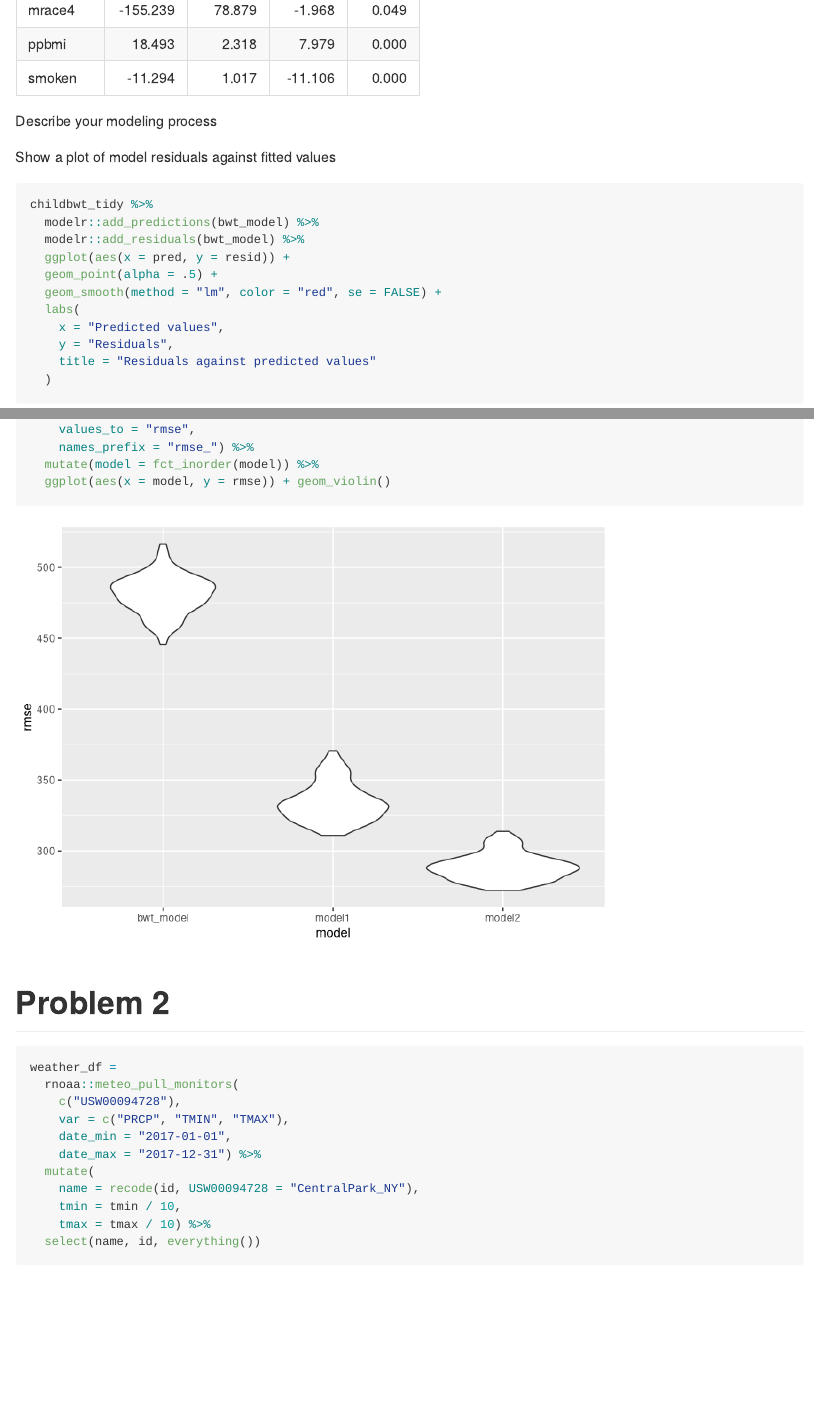
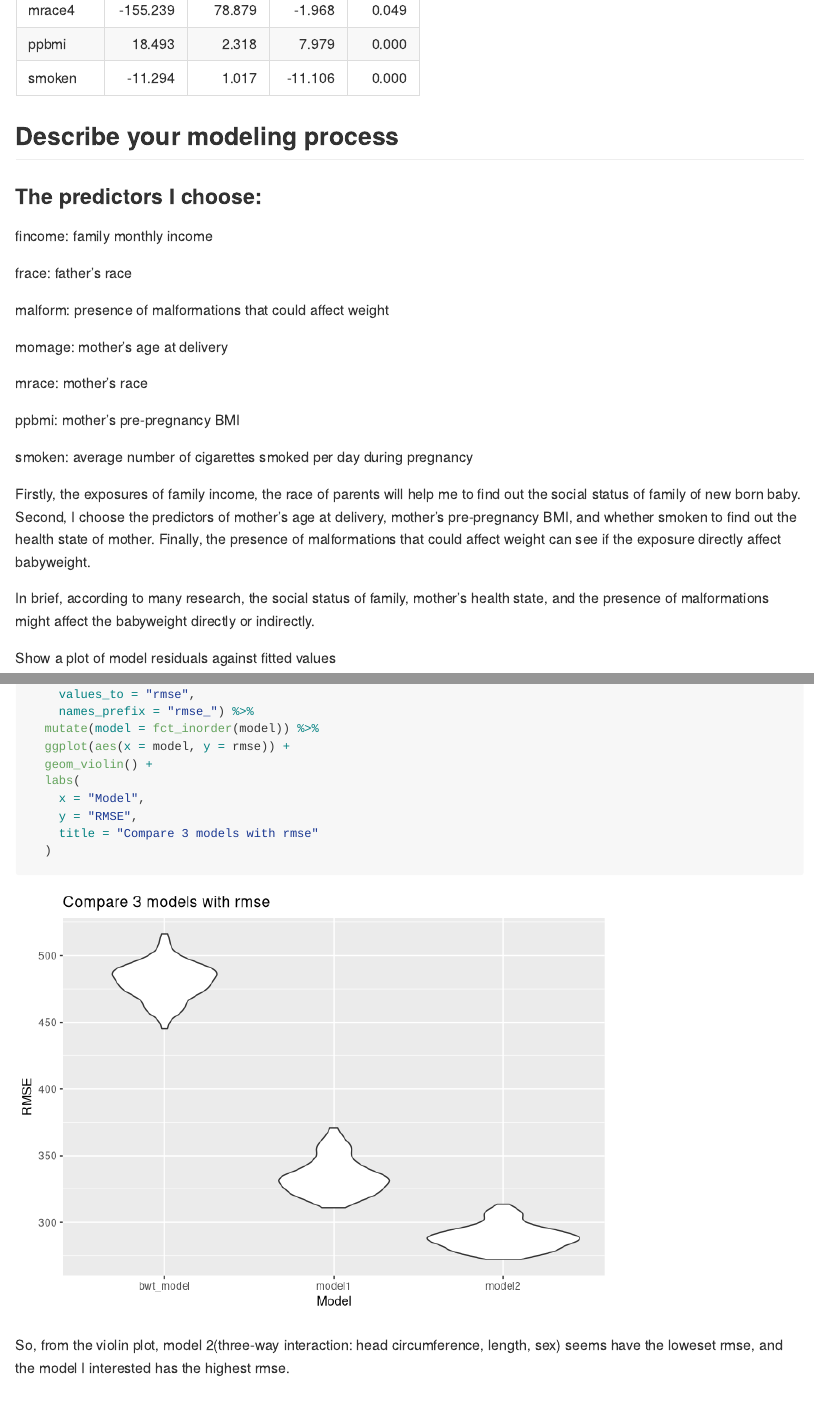
Before and after one commit to gic94/p8105_hw6_sc4935, an R Markdown document (p8105_hw6_sc4935.Rmd): the page in a window 1100 px wide, from 4100 px down before the commit and from 4260 px down after it, so that both start at the same text, and a second part further down, joined at a grey line. Rendered offline with R 4.5, knitr and Pandoc, with nearby package versions; code that draws random numbers runs with fixed seeds of ours; some code elsewhere in the file could not run offline; long lines of code are wrapped; column names are cleaned by a stand-in for the janitor package.

Commit message:
HW5 done

````diff
--- a/p8105_hw6_sc4935.Rmd
+++ b/p8105_hw6_sc4935.Rmd
@@ -50,11 +53,26 @@ bwt_model %>%
    knitr::kable(digits = 3)
 ```
 
-Describe your modeling process
+## Describe your modeling process
 
+### The predictors I choose:
+fincome: family monthly income
 
+frace: father’s race
 
+malform: presence of malformations that could affect weight
 
+momage: mother’s age at delivery
+
+mrace: mother’s race
+
+ppbmi: mother’s pre-pregnancy BMI
+
+smoken: average number of cigarettes smoked per day during pregnancy
+
+Firstly, the exposures of family income, the race of parents will help me to find out the social status of family of new born baby. Second, I choose the predictors of mother’s age at delivery, mother’s pre-pregnancy BMI, and whether smoken to find out the health state of mother. Finally, the presence of malformations that could affect weight can see if the exposure directly affect babyweight.
+
+In brief, according to many research, the social status of family, mother's health state, and the presence of malformations might affect the babyweight directly or indirectly.
 
 
 Show a plot of model residuals against fitted values
@@ -125,10 +149,16 @@ cv_df %>%
     values_to = "rmse",
     names_prefix = "rmse_") %>%
   mutate(model = fct_inorder(model)) %>%
-  ggplot(aes(x = model, y = rmse)) + geom_violin()
+  ggplot(aes(x = model, y = rmse)) +
+  geom_violin() +
+  labs(
+    x = "Model",
+    y = "RMSE",
+    title = "Compare 3 models with rmse"
+  )
 ```
 
-
+So, from the violin plot, model 2(three-way interaction: head circumference, length, sex) seems have the loweset rmse, and the model I interested has the highest rmse.
 
 
 
````
Also changed, not shown: p8105_hw6_sc4935.md, p8105_hw6_sc4935_files/figure-gfm/unnamed-chunk-12-1.png, p8105_hw6_sc4935_files/figure-gfm/unnamed-chunk-13-1.png (added), p8105_hw6_sc4935_files/figure-gfm/unnamed-chunk-5-1.png (added), p8105_hw6_sc4935_files/figure-gfm/unnamed-chunk-8-1.png (added), p8105_hw6_sc4935.Rmd (17 more changed lines).
